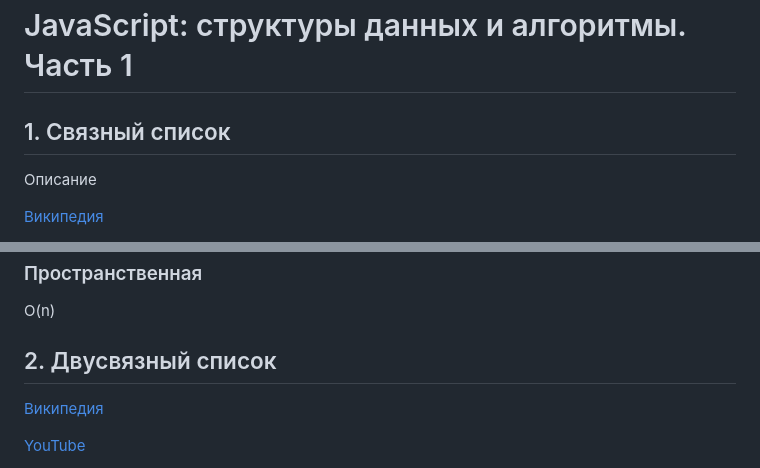
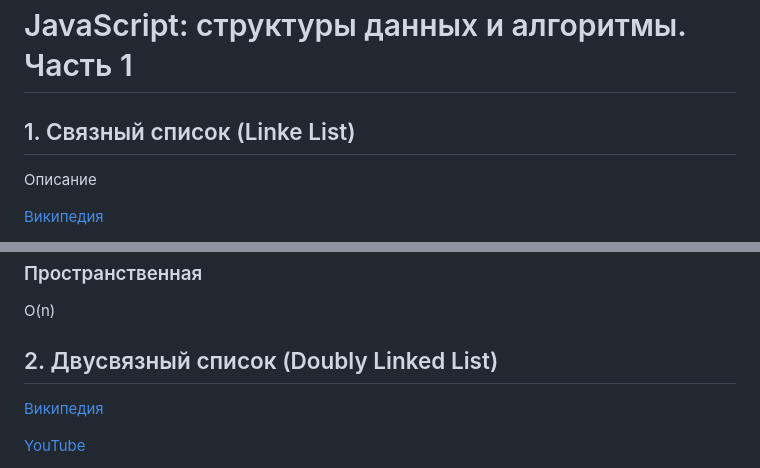
Before and after one commit to Irasov/data-structures, a Markdown page: part1/README.md, 2 parts joined by grey strips. GitHub-like rendering.

Commit message:
refactor: change headers

```diff
--- a/part1/README.md
+++ b/part1/README.md
@@ -1,6 +1,6 @@
 # JavaScript: структуры данных и алгоритмы. Часть 1
 
-## 1. Связный список
+## 1. Связный список (Linke List)
 
 Описание
 
@@ -30,7 +30,7 @@
 
 O(n)
 
-## 2. Двусвязный список
+## 2. Двусвязный список (Doubly Linked List)
 
 [Википедия](https://ru.wikipedia.org/wiki/%D0%A1%D0%B2%D1%8F%D0%B7%D0%BD%D1%8B%D0%B9_%D1%81%D0%BF%D0%B8%D1%81%D0%BE%D0%BA#%D0%94%D0%B2%D1%83%D1%81%D0%B2%D1%8F%D0%B7%D0%BD%D1%8B%D0%B9_%D1%81%D0%BF%D0%B8%D1%81%D0%BE%D0%BA_(%D0%B4%D0%B2%D1%83%D0%BD%D0%B0%D0%BF%D1%80%D0%B0%D0%B2%D0%BB%D0%B5%D0%BD%D0%BD%D1%8B%D0%B9_%D1%81%D0%B2%D1%8F%D0%B7%D0%BD%D1%8B%D0%B9_%D1%81%D0%BF%D0%B8%D1%81%D0%BE%D0%BA))
 
```
